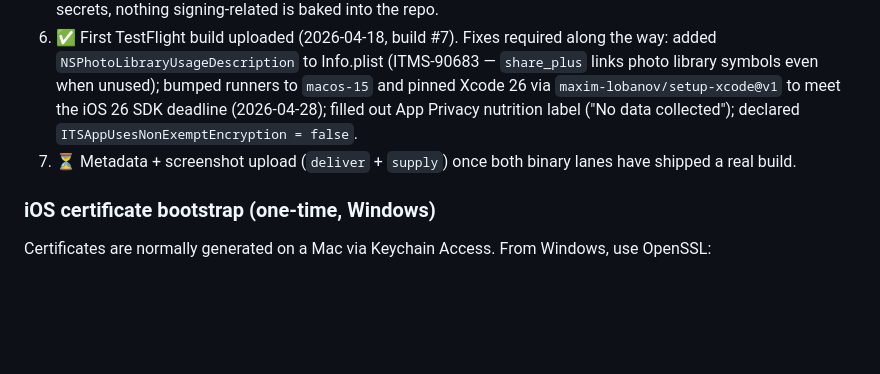
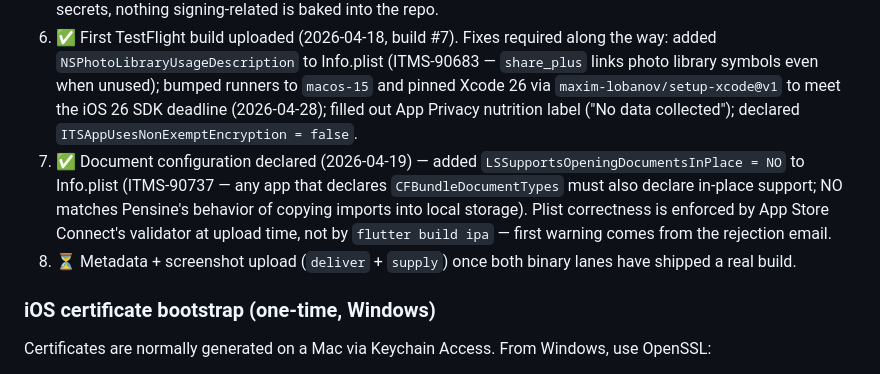
Before and after one commit to FrenchCommando/pensine, a Markdown page: DEPLOYMENT.md, the part around the change. GitHub-like rendering; blank space fills up the shorter version.

Commit message:
update notes

```diff
--- a/DEPLOYMENT.md
+++ b/DEPLOYMENT.md
@@ -127,7 +127,8 @@ fastlane/
 4. ✅ iOS release workflow unblocked (2026-04-18) — p12 re-exported with `-legacy` using the **mingw64** openssl (not msys2's `usr/bin` one) so it pairs with `mingw64/lib/ossl-modules/legacy.dll`. See bootstrap steps below.
 5. ✅ Manual signing configured for archive step (2026-04-18) — `flutter build ipa` was failing with "No valid code signing certificates" because the Xcode project defaults to automatic signing with `iPhone Developer`. The workflow now appends `CODE_SIGN_STYLE = Manual` + `CODE_SIGN_IDENTITY = Apple Distribution` (plus the scoped `[sdk=iphoneos*]` variant to override the project.pbxproj override) + `DEVELOPMENT_TEAM` + `PROVISIONING_PROFILE_SPECIFIER` to `ios/Flutter/Release.xcconfig` before the archive step. Values come from secrets, nothing signing-related is baked into the repo.
 6. ✅ First TestFlight build uploaded (2026-04-18, build #7). Fixes required along the way: added `NSPhotoLibraryUsageDescription` to Info.plist (ITMS-90683 — `share_plus` links photo library symbols even when unused); bumped runners to `macos-15` and pinned Xcode 26 via `maxim-lobanov/setup-xcode@v1` to meet the iOS 26 SDK deadline (2026-04-28); filled out App Privacy nutrition label ("No data collected"); declared `ITSAppUsesNonExemptEncryption = false`.
-7. ⏳ Metadata + screenshot upload (`deliver` + `supply`) once both binary lanes have shipped a real build.
+7. ✅ Document configuration declared (2026-04-19) — added `LSSupportsOpeningDocumentsInPlace = NO` to Info.plist (ITMS-90737 — any app that declares `CFBundleDocumentTypes` must also declare in-place support; NO matches Pensine's behavior of copying imports into local storage). Plist correctness is enforced by App Store Connect's validator at upload time, not by `flutter build ipa` — first warning comes from the rejection email.
+8. ⏳ Metadata + screenshot upload (`deliver` + `supply`) once both binary lanes have shipped a real build.
 
 ### iOS certificate bootstrap (one-time, Windows)
 Certificates are normally generated on a Mac via Keychain Access. From Windows, use OpenSSL:
```
